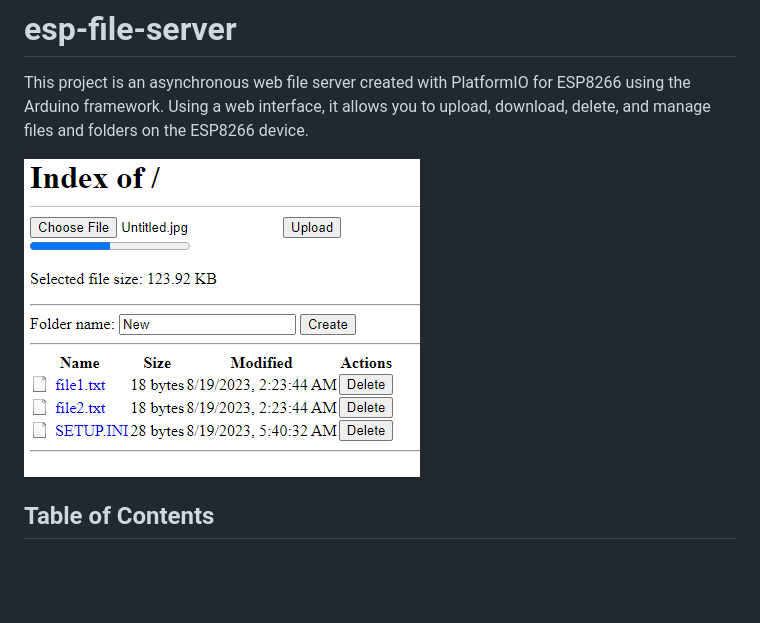
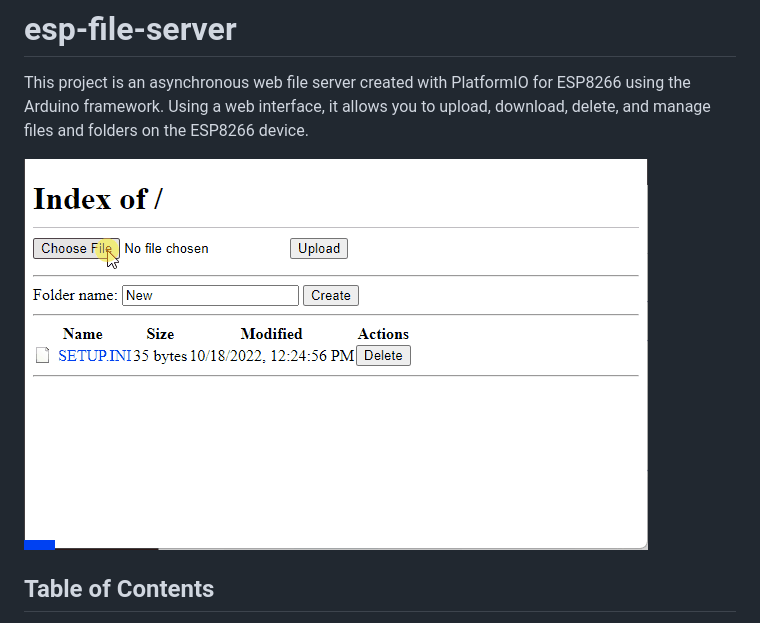
Before and after one commit to BerranRemzi/esp-file-server, a Markdown page: README.md, the part around the change. Rendered like a GitHub page; blank space fills up the shorter version.

```diff
--- a/README.md
+++ b/README.md
@@ -2,7 +2,7 @@
 
 This project is an asynchronous web file server created with PlatformIO for ESP8266 using the Arduino framework. Using a web interface, it allows you to upload, download, delete, and manage files and folders on the ESP8266 device.
 
-![Example image](tools/web-view.png)
+![Example image](tools/web-view.gif)
 
 ## Table of Contents
 
```
